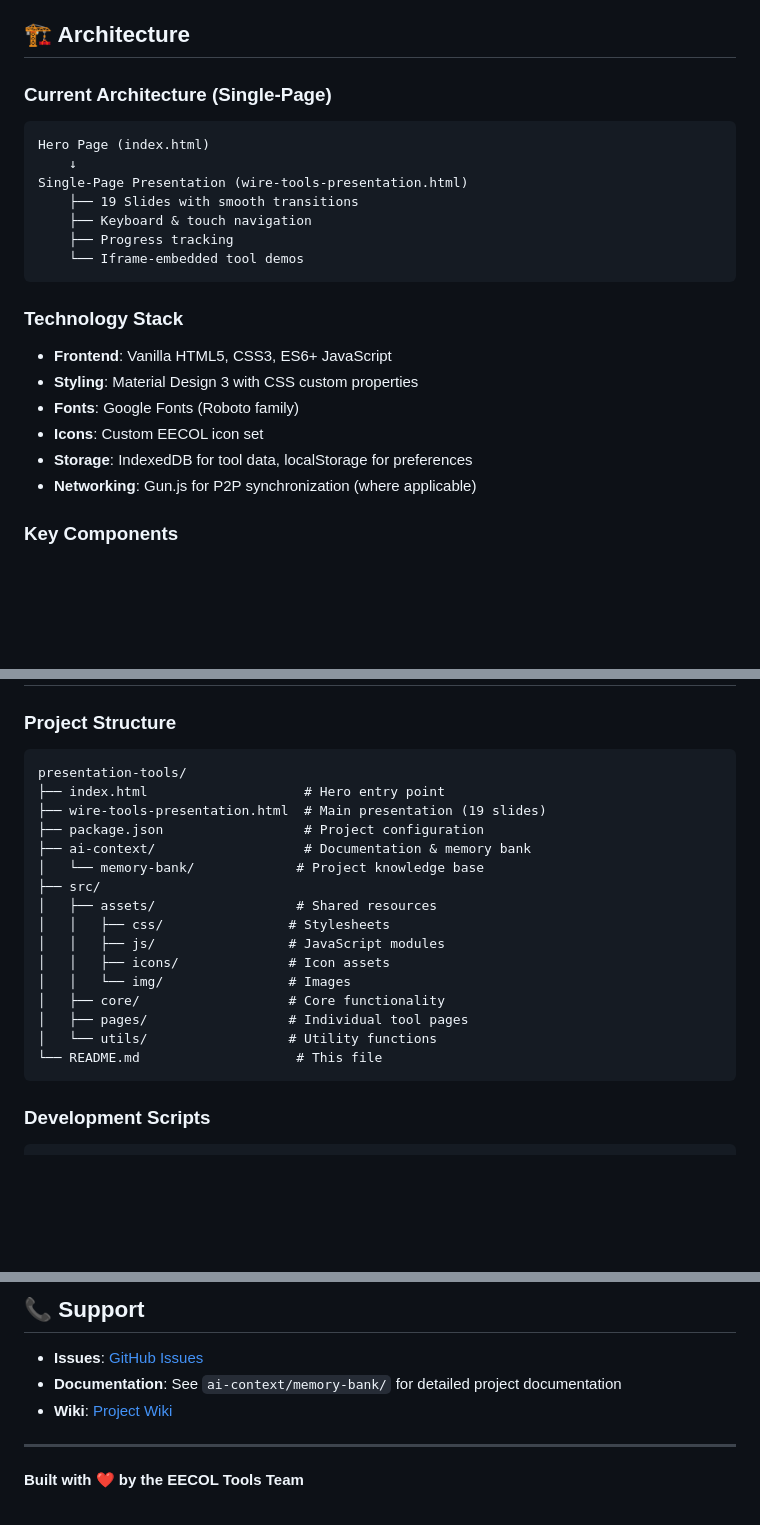
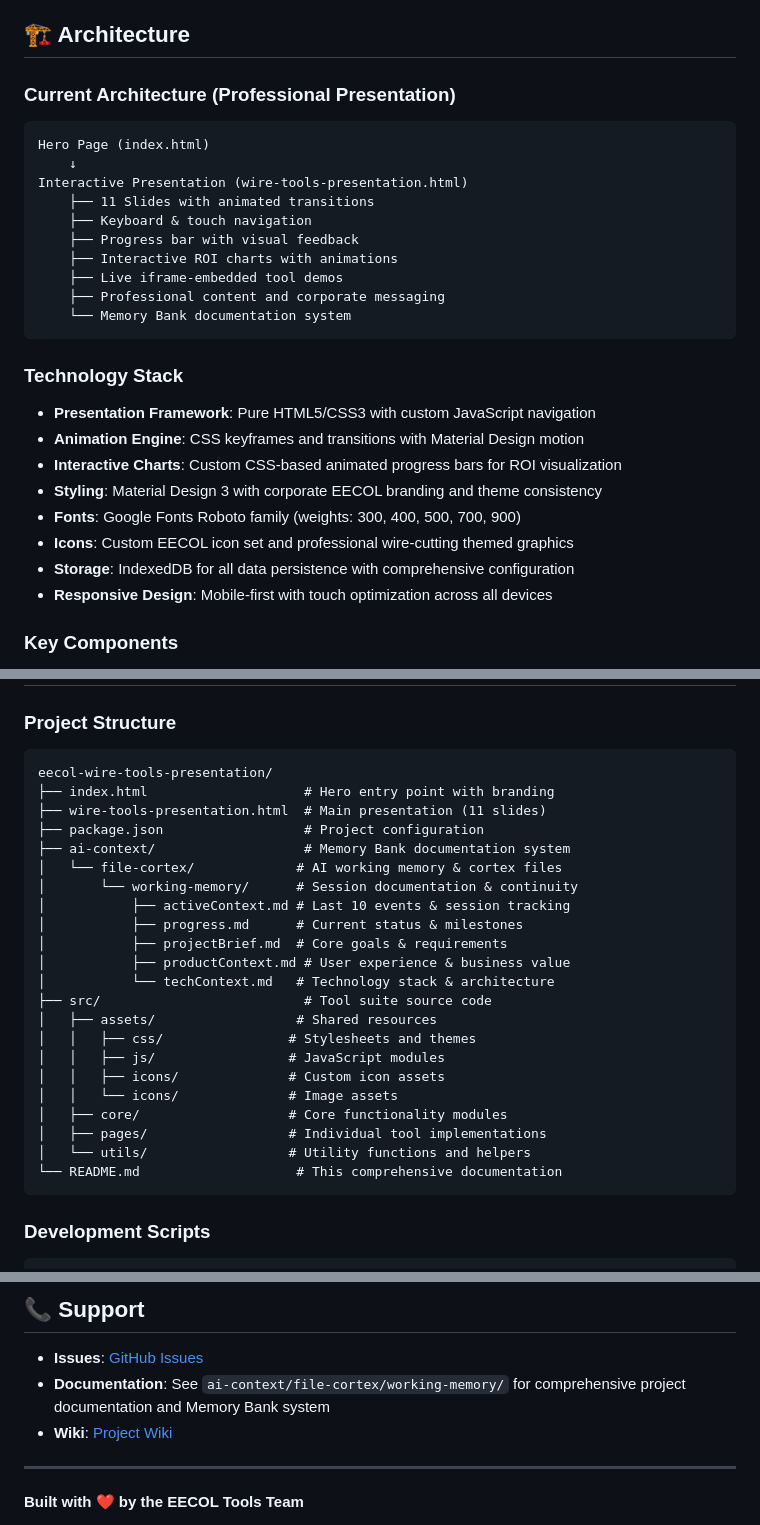
Before and after one commit to acidgreenservers/EECOL-Wire-Tools-Suite-Presentation, a Markdown page: README.md, 3 parts joined by grey strips. GitHub-like rendering; blank space fills up the shorter version.

````diff
--- a/README.md
+++ b/README.md
@@ -76,24 +79,29 @@ Slides 5, 7, 9, and 11 contain live tool demonstrations. Currently implemented a
 
 ## 🏗️ Architecture
 
-### Current Architecture (Single-Page)
+### Current Architecture (Professional Presentation)
 ```
 Hero Page (index.html)
     ↓
-Single-Page Presentation (wire-tools-presentation.html)
-    ├── 19 Slides with smooth transitions
+Interactive Presentation (wire-tools-presentation.html)
+    ├── 11 Slides with animated transitions
     ├── Keyboard & touch navigation
-    ├── Progress tracking
-    └── Iframe-embedded tool demos
+    ├── Progress bar with visual feedback
+    ├── Interactive ROI charts with animations
+    ├── Live iframe-embedded tool demos
+    ├── Professional content and corporate messaging
+    └── Memory Bank documentation system
 ```
 
 ### Technology Stack
-- **Frontend**: Vanilla HTML5, CSS3, ES6+ JavaScript
-- **Styling**: Material Design 3 with CSS custom properties
-- **Fonts**: Google Fonts (Roboto family)
-- **Icons**: Custom EECOL icon set
-- **Storage**: IndexedDB for tool data, localStorage for preferences
-- **Networking**: Gun.js for P2P synchronization (where applicable)
+- **Presentation Framework**: Pure HTML5/CSS3 with custom JavaScript navigation
+- **Animation Engine**: CSS keyframes and transitions with Material Design motion
+- **Interactive Charts**: Custom CSS-based animated progress bars for ROI visualization
+- **Styling**: Material Design 3 with corporate EECOL branding and theme consistency
+- **Fonts**: Google Fonts Roboto family (weights: 300, 400, 500, 700, 900)
+- **Icons**: Custom EECOL icon set and professional wire-cutting themed graphics
+- **Storage**: IndexedDB for all data persistence with comprehensive configuration
+- **Responsive Design**: Mobile-first with touch optimization across all devices
 
 ### Key Components
 - **Navigation System**: Keyboard and touch event handling
@@ -120,22 +128,28 @@ Single-Page Presentation (wire-tools-presentation.html)
 
 ### Project Structure
 ```
-presentation-tools/
-├── index.html                    # Hero entry point
-├── wire-tools-presentation.html  # Main presentation (19 slides)
+eecol-wire-tools-presentation/
+├── index.html                    # Hero entry point with branding
+├── wire-tools-presentation.html  # Main presentation (11 slides)
 ├── package.json                  # Project configuration
-├── ai-context/                   # Documentation & memory bank
-│   └── memory-bank/             # Project knowledge base
-├── src/
+├── ai-context/                   # Memory Bank documentation system
+│   └── file-cortex/             # AI working memory & cortex files
+│       └── working-memory/      # Session documentation & continuity
+│           ├── activeContext.md # Last 10 events & session tracking
+│           ├── progress.md      # Current status & milestones
+│           ├── projectBrief.md  # Core goals & requirements
+│           ├── productContext.md # User experience & business value
+│           └── techContext.md   # Technology stack & architecture
+├── src/                          # Tool suite source code
 │   ├── assets/                  # Shared resources
-│   │   ├── css/                # Stylesheets
+│   │   ├── css/                # Stylesheets and themes
 │   │   ├── js/                 # JavaScript modules
-│   │   ├── icons/              # Icon assets
-│   │   └── img/                # Images
-│   ├── core/                   # Core functionality
-│   ├── pages/                  # Individual tool pages
-│   └── utils/                  # Utility functions
-└── README.md                    # This file
+│   │   ├── icons/              # Custom icon assets
+│   │   └── icons/              # Image assets
+│   ├── core/                   # Core functionality modules
+│   ├── pages/                  # Individual tool implementations
+│   └── utils/                  # Utility functions and helpers
+└── README.md                    # This comprehensive documentation
 ```
 
 ### Development Scripts
@@ -239,7 +256,7 @@ This project is licensed under the MIT License - see the [LICENSE](LICENSE) file
 ## 📞 Support
 
 - **Issues**: [GitHub Issues](https://github.com/eecol/eecol-wire-tools-suite-v2/issues)
-- **Documentation**: See `ai-context/memory-bank/` for detailed project documentation
+- **Documentation**: See `ai-context/file-cortex/working-memory/` for comprehensive project documentation and Memory Bank system
 - **Wiki**: [Project Wiki](https://github.com/eecol/eecol-wire-tools-suite-v2/wiki)
 
 ---
````
Also changed, not shown: other parts of README.md (+27 -21 lines).
